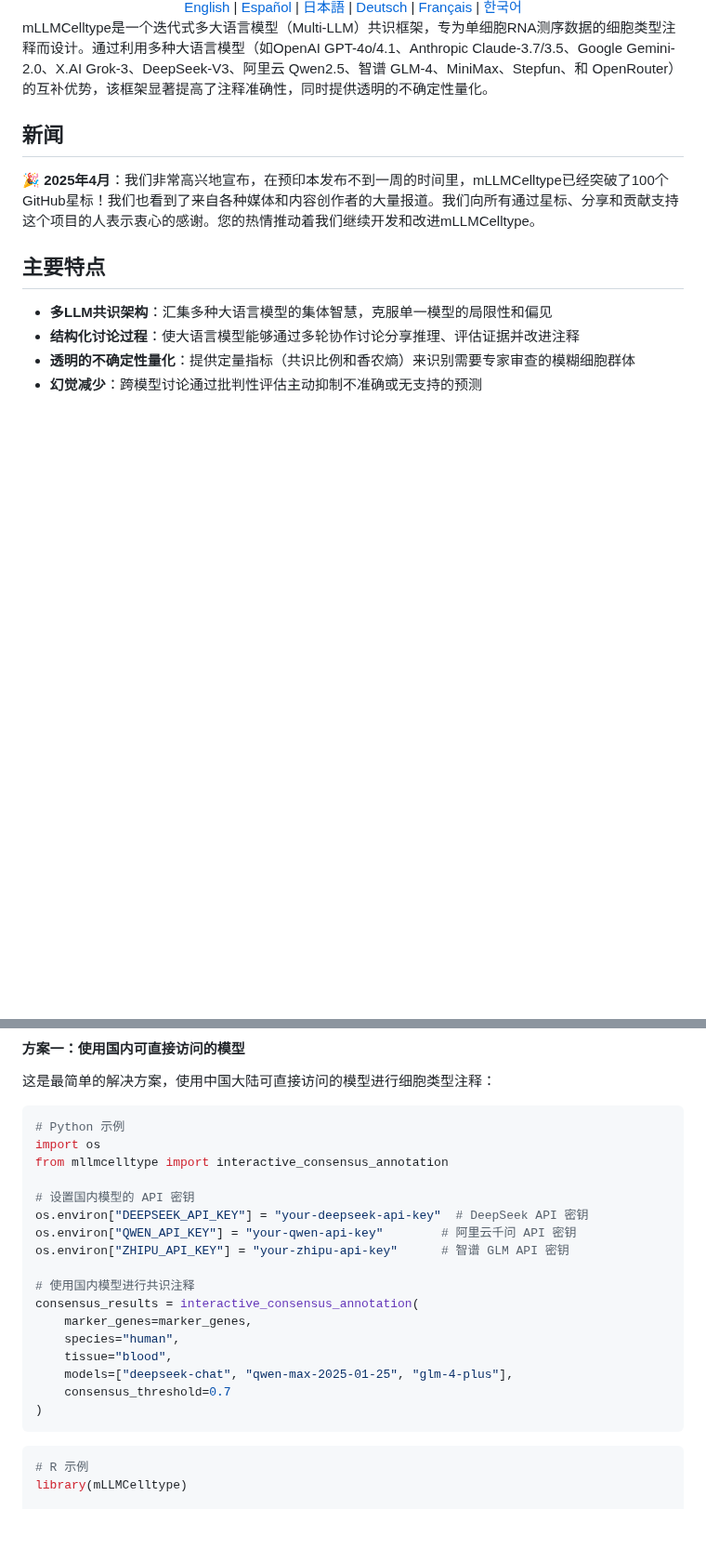
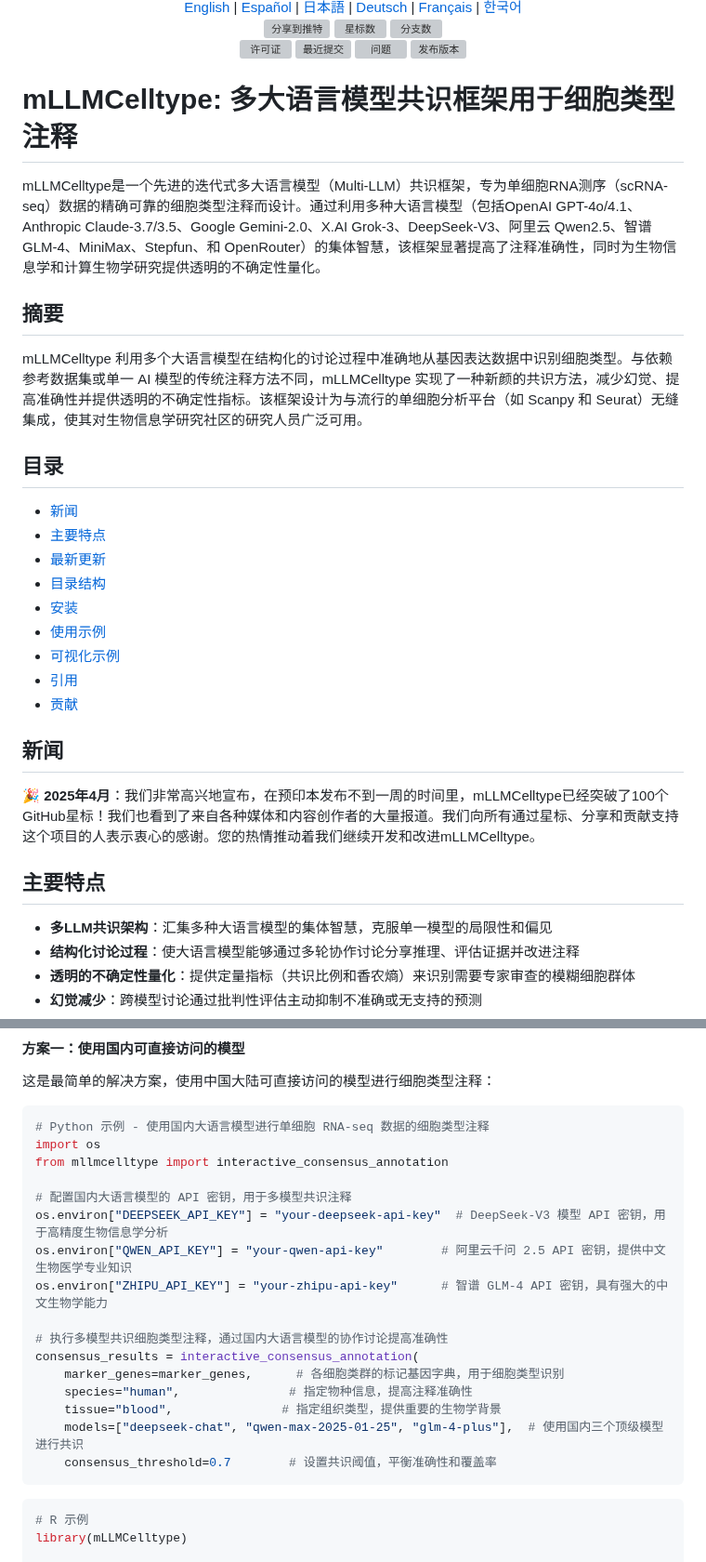
Before and after one commit to cafferychen777/mLLMCelltype, a Markdown page: README_CN.md, 2 parts joined by grey strips. Shown at 93% size. Rendered like a GitHub page; blank space fills up the shorter version; grey boxes are pictures that could not be loaded.

Commit message:
docs: improve README_CN.md with SEO optimizations and better structure

````diff
--- a/README_CN.md
+++ b/README_CN.md
@@ -6,7 +6,37 @@
   <a href="README.md">English</a> | <a href="README_ES.md">Español</a> | <a href="README_JP.md">日本語</a> | <a href="README_DE.md">Deutsch</a> | <a href="README_FR.md">Français</a> | <a href="README_KR.md">한국어</a>
 </div>
 
-mLLMCelltype是一个迭代式多大语言模型（Multi-LLM）共识框架，专为单细胞RNA测序数据的细胞类型注释而设计。通过利用多种大语言模型（如OpenAI GPT-4o/4.1、Anthropic Claude-3.7/3.5、Google Gemini-2.0、X.AI Grok-3、DeepSeek-V3、阿里云 Qwen2.5、智谱 GLM-4、MiniMax、Stepfun、和 OpenRouter）的互补优势，该框架显著提高了注释准确性，同时提供透明的不确定性量化。
+<div align="center">
+  <a href="https://twitter.com/intent/tweet?text=推荐使用%20mLLMCelltype%3A%20一个用于单细胞%20RNA%20测序数据细胞类型注释的多模型共识框架%21&url=https%3A%2F%2Fgithub.com%2Fcafferychen777%2FmLLMCelltype"><img src="https://img.shields.io/twitter/url?style=social&url=https%3A%2F%2Fgithub.com%2Fcafferychen777%2FmLLMCelltype" alt="分享到推特"></a>
+  <a href="https://github.com/cafferychen777/mLLMCelltype/stargazers"><img src="https://img.shields.io/github/stars/cafferychen777/mLLMCelltype?style=social" alt="星标数"></a>
+  <a href="https://github.com/cafferychen777/mLLMCelltype/network/members"><img src="https://img.shields.io/github/forks/cafferychen777/mLLMCelltype?style=social" alt="分支数"></a>
+</div>
+
+<div align="center">
+  <img src="https://img.shields.io/github/license/cafferychen777/mLLMCelltype" alt="许可证">
+  <img src="https://img.shields.io/github/last-commit/cafferychen777/mLLMCelltype" alt="最近提交">
+  <img src="https://img.shields.io/github/issues/cafferychen777/mLLMCelltype" alt="问题">
+  <img src="https://img.shields.io/github/v/release/cafferychen777/mLLMCelltype" alt="发布版本">
+</div>
+
+# mLLMCelltype: 多大语言模型共识框架用于细胞类型注释
+
+mLLMCelltype是一个先进的迭代式多大语言模型（Multi-LLM）共识框架，专为单细胞RNA测序（scRNA-seq）数据的精确可靠的细胞类型注释而设计。通过利用多种大语言模型（包括OpenAI GPT-4o/4.1、Anthropic Claude-3.7/3.5、Google Gemini-2.0、X.AI Grok-3、DeepSeek-V3、阿里云 Qwen2.5、智谱 GLM-4、MiniMax、Stepfun、和 OpenRouter）的集体智慧，该框架显著提高了注释准确性，同时为生物信息学和计算生物学研究提供透明的不确定性量化。
+
+## 摘要
+
+mLLMCelltype 利用多个大语言模型在结构化的讨论过程中准确地从基因表达数据中识别细胞类型。与依赖参考数据集或单一 AI 模型的传统注释方法不同，mLLMCelltype 实现了一种新颜的共识方法，减少幻觉、提高准确性并提供透明的不确定性指标。该框架设计为与流行的单细胞分析平台（如 Scanpy 和 Seurat）无缝集成，使其对生物信息学研究社区的研究人员广泛可用。
+
+## 目录
+- [新闻](#新闻)
+- [主要特点](#主要特点)
+- [最新更新](#最新更新)
+- [目录结构](#目录结构)
+- [安装](#安装)
+- [使用示例](#使用示例)
+- [可视化示例](#可视化示例)
+- [引用](#引用)
+- [贡献](#贡献)
 
 ## 新闻
 
@@ -102,23 +132,22 @@ pip install git+https://github.com/cafferychen777/mLLMCelltype.git
 这是最简单的解决方案，使用中国大陆可直接访问的模型进行细胞类型注释：
 
 ```python
-# Python 示例
+# Python 示例 - 使用国内大语言模型进行单细胞 RNA-seq 数据的细胞类型注释
 import os
 from mllmcelltype import interactive_consensus_annotation
 
-# 设置国内模型的 API 密钥
-os.environ["DEEPSEEK_API_KEY"] = "your-deepseek-api-key"  # DeepSeek API 密钥
-os.environ["QWEN_API_KEY"] = "your-qwen-api-key"        # 阿里云千问 API 密钥
-os.environ["ZHIPU_API_KEY"] = "your-zhipu-api-key"      # 智谱 GLM API 密钥
+# 配置国内大语言模型的 API 密钥，用于多模型共识注释
+os.environ["DEEPSEEK_API_KEY"] = "your-deepseek-api-key"  # DeepSeek-V3 模型 API 密钥，用于高精度生物信息学分析
+os.environ["QWEN_API_KEY"] = "your-qwen-api-key"        # 阿里云千问 2.5 API 密钥，提供中文生物医学专业知识
+os.environ["ZHIPU_API_KEY"] = "your-zhipu-api-key"      # 智谱 GLM-4 API 密钥，具有强大的中文生物学能力
 
-# 使用国内模型进行共识注释
+# 执行多模型共识细胞类型注释，通过国内大语言模型的协作讨论提高准确性
 consensus_results = interactive_consensus_annotation(
-    marker_genes=marker_genes,
-    species="human",
-    tissue="blood",
-    models=["deepseek-chat", "qwen-max-2025-01-25", "glm-4-plus"],
-    consensus_threshold=0.7
-)
+    marker_genes=marker_genes,      # 各细胞类群的标记基因字典，用于细胞类型识别
+    species="human",               # 指定物种信息，提高注释准确性
+    tissue="blood",               # 指定组织类型，提供重要的生物学背景
+    models=["deepseek-chat", "qwen-max-2025-01-25", "glm-4-plus"],  # 使用国内三个顶级模型进行共识
+    consensus_threshold=0.7        # 设置共识阈值，平衡准确性和覆盖率
 ```
 
 ```r
````
Also changed, not shown: other parts of README_CN.md (+1 -1 lines).
